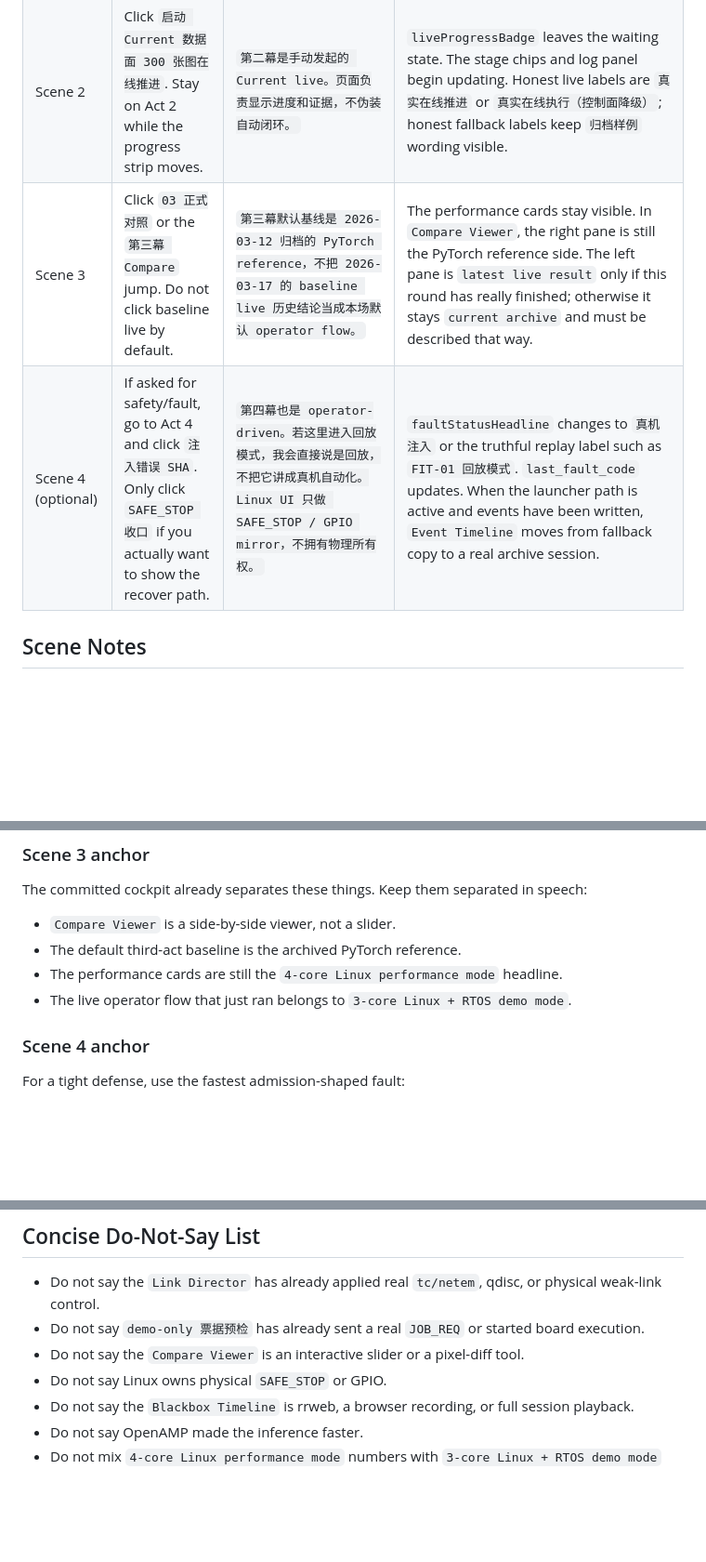
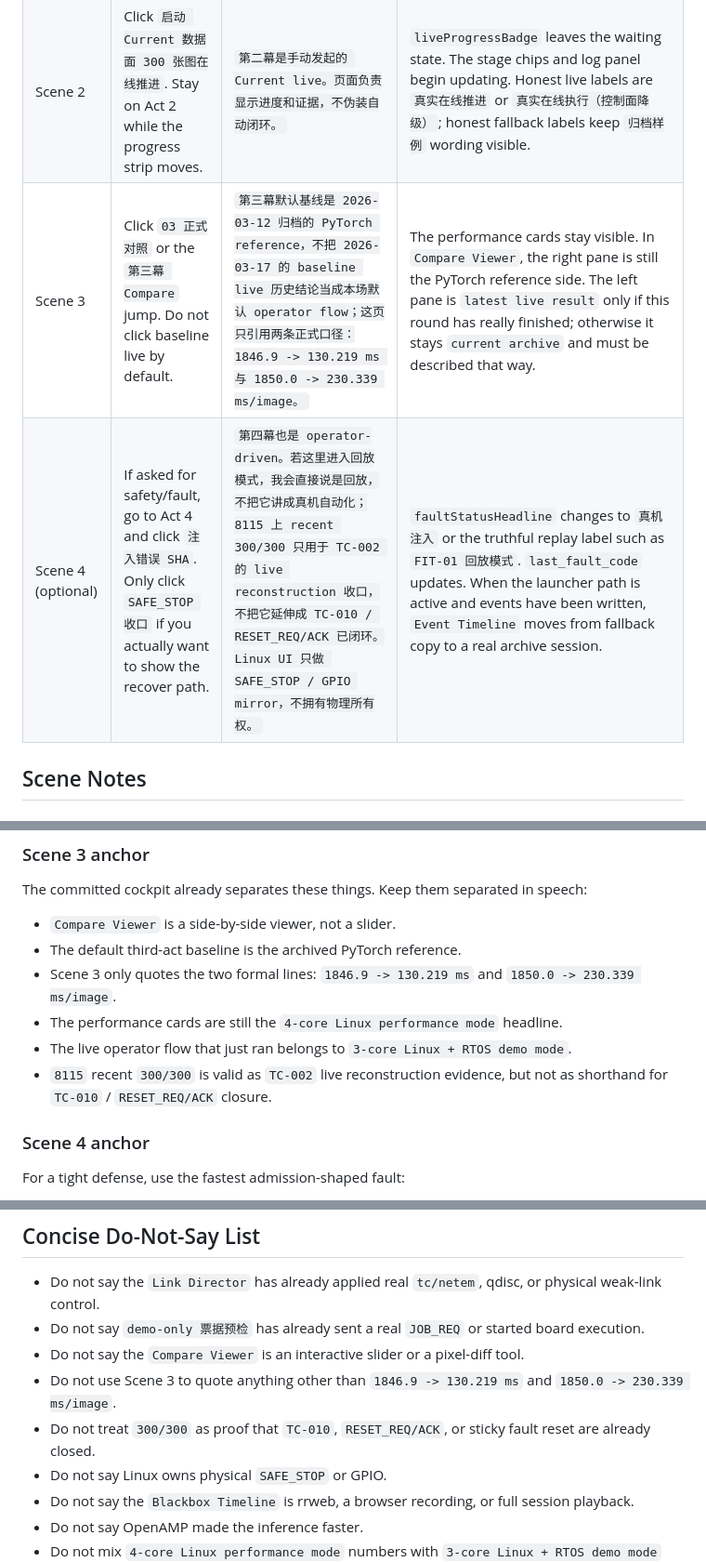
Before and after one commit to RUNZHI01/Semantic-Communication, a Markdown page: session_bootstrap/reports/openamp_demo_operator_runbook_m9_20260319.md, 3 parts joined by grey strips. Shown at 93% size. GitHub-like rendering; blank space fills up the shorter version.

Commit message:
openamp: tighten scene3 operator wording

```diff
--- a/session_bootstrap/reports/openamp_demo_operator_runbook_m9_20260319.md
+++ b/session_bootstrap/reports/openamp_demo_operator_runbook_m9_20260319.md
@@ -32,8 +32,8 @@ Keep this wording fixed throughout the demo:
 | Scene 1C | Click `demo-only 票据预检`. | `这只是 preview-only gate 检查；会写 preview-only JOB_* 事件，但不会发送 JOB_REQ，也不会启动板端执行。` | `Job Manifest Gate` updates in place. Preferred state is `可放行`; acceptable degraded states are `待补全`, `待复核`, or `暂不放行`, with reasons shown in the card. |
 | Link Director detour (optional) | If weak-link planning is worth one sentence, point at `Link Status`. Only click a profile if you explicitly want the visual change. | `Link Director 当前只是导演台预案；backend_binding 仍是 ui_scaffold_only，我不宣称这里已经执行 tc/netem 或物理断链。` | The card shows the selected profile and `backend_binding=ui_scaffold_only`. If you click another profile, only the preset label changes; live telemetry must not magically change with it. |
 | Scene 2 | Click `启动 Current 数据面 300 张图在线推进`. Stay on Act 2 while the progress strip moves. | `第二幕是手动发起的 Current live。页面负责显示进度和证据，不伪装自动闭环。` | `liveProgressBadge` leaves the waiting state. The stage chips and log panel begin updating. Honest live labels are `真实在线推进` or `真实在线执行（控制面降级）`; honest fallback labels keep `归档样例` wording visible. |
-| Scene 3 | Click `03 正式对照` or the `第三幕 Compare` jump. Do not click baseline live by default. | `第三幕默认基线是 2026-03-12 归档的 PyTorch reference，不把 2026-03-17 的 baseline live 历史结论当成本场默认 operator flow。` | The performance cards stay visible. In `Compare Viewer`, the right pane is still the PyTorch reference side. The left pane is `latest live result` only if this round has really finished; otherwise it stays `current archive` and must be described that way. |
-| Scene 4 (optional) | If asked for safety/fault, go to Act 4 and click `注入错误 SHA`. Only click `SAFE_STOP 收口` if you actually want to show the recover path. | `第四幕也是 operator-driven。若这里进入回放模式，我会直接说是回放，不把它讲成真机自动化。Linux UI 只做 SAFE_STOP / GPIO mirror，不拥有物理所有权。` | `faultStatusHeadline` changes to `真机注入` or the truthful replay label such as `FIT-01 回放模式`. `last_fault_code` updates. When the launcher path is active and events have been written, `Event Timeline` moves from fallback copy to a real archive session. |
+| Scene 3 | Click `03 正式对照` or the `第三幕 Compare` jump. Do not click baseline live by default. | `第三幕默认基线是 2026-03-12 归档的 PyTorch reference，不把 2026-03-17 的 baseline live 历史结论当成本场默认 operator flow；这页只引用两条正式口径：1846.9 -> 130.219 ms 与 1850.0 -> 230.339 ms/image。` | The performance cards stay visible. In `Compare Viewer`, the right pane is still the PyTorch reference side. The left pane is `latest live result` only if this round has really finished; otherwise it stays `current archive` and must be described that way. |
+| Scene 4 (optional) | If asked for safety/fault, go to Act 4 and click `注入错误 SHA`. Only click `SAFE_STOP 收口` if you actually want to show the recover path. | `第四幕也是 operator-driven。若这里进入回放模式，我会直接说是回放，不把它讲成真机自动化；8115 上 recent 300/300 只用于 TC-002 的 live reconstruction 收口，不把它延伸成 TC-010 / RESET_REQ/ACK 已闭环。Linux UI 只做 SAFE_STOP / GPIO mirror，不拥有物理所有权。` | `faultStatusHeadline` changes to `真机注入` or the truthful replay label such as `FIT-01 回放模式`. `last_fault_code` updates. When the launcher path is active and events have been written, `Event Timeline` moves from fallback copy to a real archive session. |
 
 ## Scene Notes
 
@@ -62,8 +62,10 @@ The committed cockpit already separates these things. Keep them separated in spe
 
 - `Compare Viewer` is a side-by-side viewer, not a slider.
 - The default third-act baseline is the archived PyTorch reference.
+- Scene 3 only quotes the two formal lines: `1846.9 -> 130.219 ms` and `1850.0 -> 230.339 ms/image`.
 - The performance cards are still the `4-core Linux performance mode` headline.
 - The live operator flow that just ran belongs to `3-core Linux + RTOS demo mode`.
+- `8115` recent `300/300` is valid as `TC-002` live reconstruction evidence, but not as shorthand for `TC-010` / `RESET_REQ/ACK` closure.
 
 ### Scene 4 anchor
 
@@ -89,6 +91,8 @@ For a tight defense, use the fastest admission-shaped fault:
 - Do not say the `Link Director` has already applied real `tc/netem`, qdisc, or physical weak-link control.
 - Do not say `demo-only 票据预检` has already sent a real `JOB_REQ` or started board execution.
 - Do not say the `Compare Viewer` is an interactive slider or a pixel-diff tool.
+- Do not use Scene 3 to quote anything other than `1846.9 -> 130.219 ms` and `1850.0 -> 230.339 ms/image`.
+- Do not treat `300/300` as proof that `TC-010`, `RESET_REQ/ACK`, or sticky fault reset are already closed.
 - Do not say Linux owns physical `SAFE_STOP` or GPIO.
 - Do not say the `Blackbox Timeline` is rrweb, a browser recording, or full session playback.
 - Do not say OpenAMP made the inference faster.
```
Also changed, not shown: session_bootstrap/tasks/赛题对齐后续执行总清单_2026-03-13.md (+1 -0 lines).
